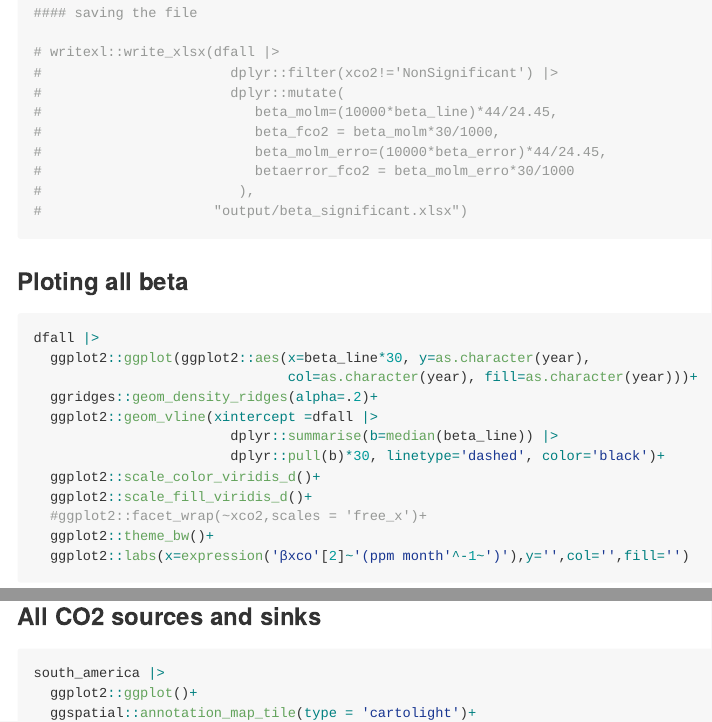
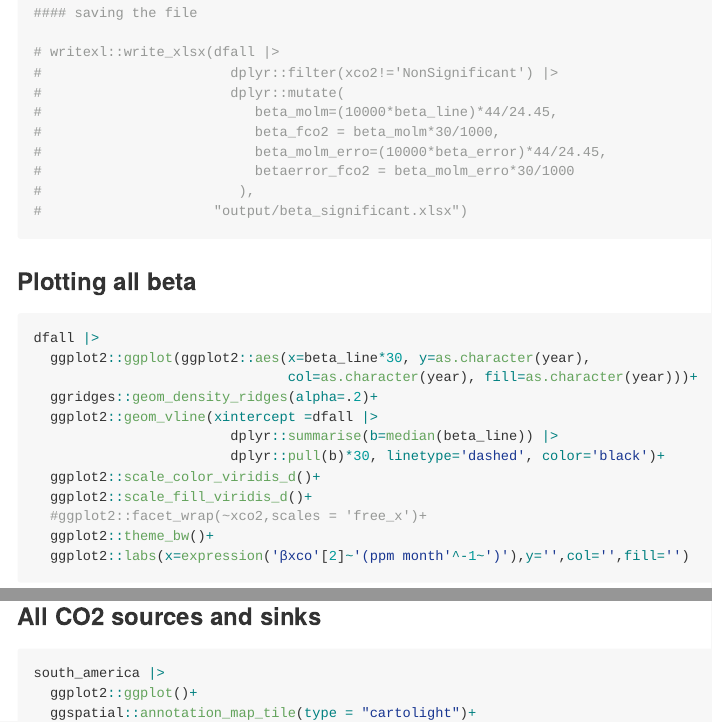
Before and after one commit to lm-costa/costa_lm_master_thesis, an R Markdown document (README.Rmd): the page in a window 1100 px wide, from 16730 px down, and a second part further down, joined at a grey line. Rendered offline with R 4.5, knitr and Pandoc, with nearby package versions; some code elsewhere in the file could not run offline; long lines of code are wrapped.

Commit message:
readme update #10

````diff
--- a/README.Rmd
+++ b/README.Rmd
@@ -825,7 +825,7 @@ for(i in 2015:2022){
 ```
 
 
-### **Ploting all beta**
+### **Plotting all beta**
 ```{r}
 dfall |>
   ggplot2::ggplot(ggplot2::aes(x=beta_line*30, y=as.character(year),
````
Also changed, not shown: README.md, rosm.cache/cartodark/3_2_3.png (deleted), rosm.cache/cartodark/3_2_4.png (deleted), rosm.cache/cartodark/3_3_3.png (deleted), rosm.cache/cartodark/3_3_4.png (deleted), README.Rmd (4 more changed lines).
